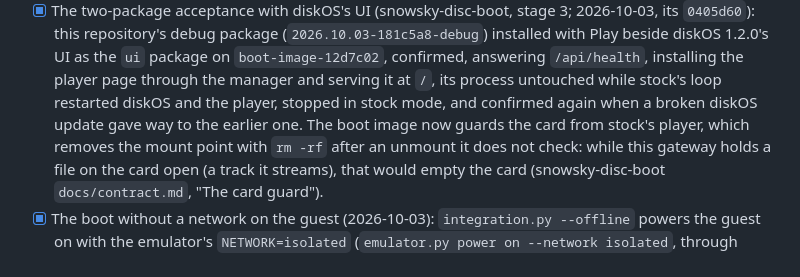
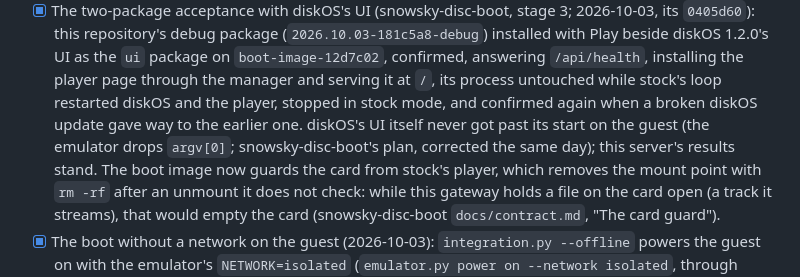
Before and after one commit to eudj1n/snowsky-disc-server, a Markdown page: docs/plan.md, the part around the change. Rendered like a GitHub page.

Commit message:
Note that diskOS's UI never started in the two-package acceptance
On the guest the emulator drops argv[0] and diskOS's UI runs itself again
endlessly (snowsky-disc-boot's plan, corrected the same day). This server's
results in that run stand.

Co-Authored-By: Claude Opus 5.5 <noreply@anthropic.com>
Claude-Session: https://claude.ai/code/session_01Uk4XSRM8nsUCMZsZm2gSii

```diff
--- a/docs/plan.md
+++ b/docs/plan.md
@@ -240,8 +240,10 @@ started as the package under `disc-boot`, the integration checks on it.
   `/api/health`, installing the player page through the manager and
   serving it at `/`, its process untouched while stock's loop restarted
   diskOS and the player, stopped in stock mode, and confirmed again when a
-  broken diskOS update gave way to the earlier one. The boot image now
-  guards the card from stock's player, which removes the mount point with
+  broken diskOS update gave way to the earlier one. diskOS's UI itself
+  never got past its start on the guest (the emulator drops `argv[0]`;
+  snowsky-disc-boot's plan, corrected the same day); this server's results
+  stand. The boot image now guards the card from stock's player, which removes the mount point with
   `rm -rf` after an unmount it does not check: while this gateway holds a
   file on the card open (a track it streams), that would empty the card
   (snowsky-disc-boot `docs/contract.md`, "The card guard").
```
